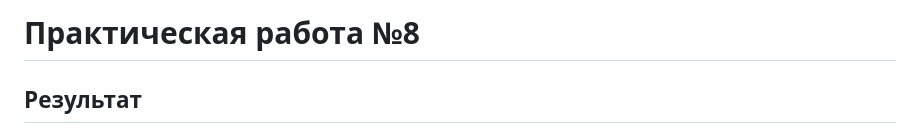
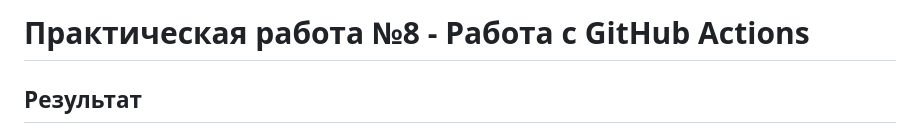
Before and after one commit to l-karian-l/Karyakina_ThreatHunting, a Markdown page: Pr8/README.md, the part around the change. Rendered like a GitHub page.

```diff
--- a/Pr8/README.md
+++ b/Pr8/README.md
@@ -1,4 +1,4 @@
-# Практическая работа №8
+# Практическая работа №8 - Работа с GitHub Actions
 
 ## Результат
 
```
